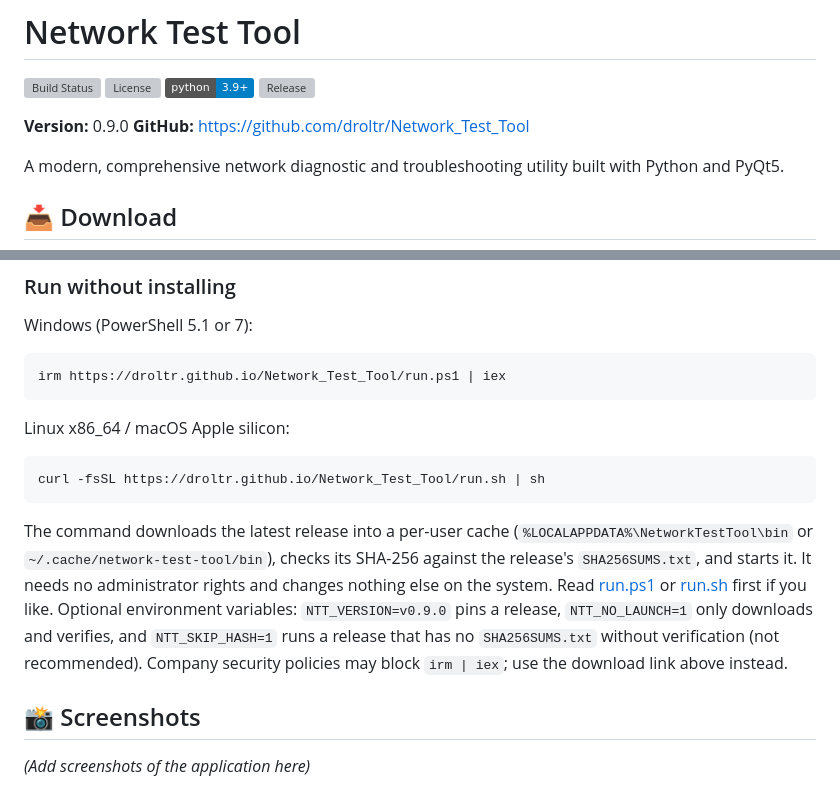
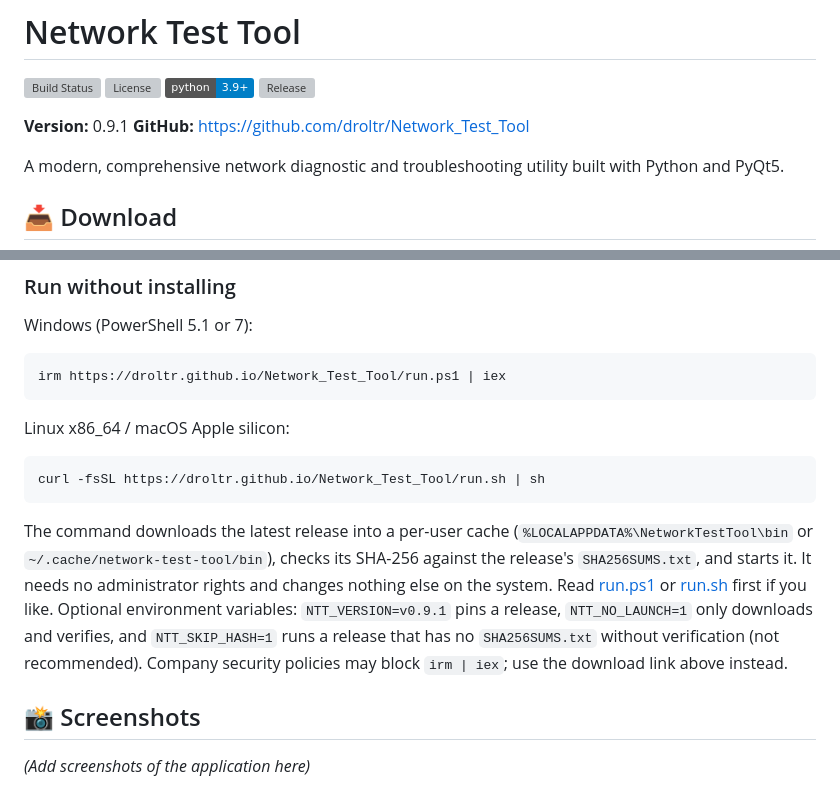
Before and after one commit to droltr/Network_Test_Tool, a Markdown page: README.md, 2 parts joined by grey strips. Rendered like a GitHub page; badges without logos; grey boxes are pictures that could not be loaded.

Commit message:
Update README for v0.9.1

````diff
--- a/README.md
+++ b/README.md
@@ -5,7 +5,7 @@
 ![Python Version](https://img.shields.io/badge/python-3.9%2B-blue)
 ![Release](https://img.shields.io/github/v/release/droltr/Network_Test_Tool)
 
-**Version:** 0.9.0
+**Version:** 0.9.1
 **GitHub:** [https://github.com/droltr/Network_Test_Tool](https://github.com/droltr/Network_Test_Tool)
 
 A modern, comprehensive network diagnostic and troubleshooting utility built with Python and PyQt5.
@@ -28,7 +28,7 @@ Linux x86_64 / macOS Apple silicon:
 curl -fsSL https://droltr.github.io/Network_Test_Tool/run.sh | sh
 ```
 
-The command downloads the latest release into a per-user cache (`%LOCALAPPDATA%\NetworkTestTool\bin` or `~/.cache/network-test-tool/bin`), checks its SHA-256 against the release's `SHA256SUMS.txt`, and starts it. It needs no administrator rights and changes nothing else on the system. Read [run.ps1](site/run.ps1) or [run.sh](site/run.sh) first if you like. Optional environment variables: `NTT_VERSION=v0.9.0` pins a release, `NTT_NO_LAUNCH=1` only downloads and verifies, and `NTT_SKIP_HASH=1` runs a release that has no `SHA256SUMS.txt` without verification (not recommended). Company security policies may block `irm | iex`; use the download link above instead.
+The command downloads the latest release into a per-user cache (`%LOCALAPPDATA%\NetworkTestTool\bin` or `~/.cache/network-test-tool/bin`), checks its SHA-256 against the release's `SHA256SUMS.txt`, and starts it. It needs no administrator rights and changes nothing else on the system. Read [run.ps1](site/run.ps1) or [run.sh](site/run.sh) first if you like. Optional environment variables: `NTT_VERSION=v0.9.1` pins a release, `NTT_NO_LAUNCH=1` only downloads and verifies, and `NTT_SKIP_HASH=1` runs a release that has no `SHA256SUMS.txt` without verification (not recommended). Company security policies may block `irm | iex`; use the download link above instead.
 
 ## 📸 Screenshots
 
````
